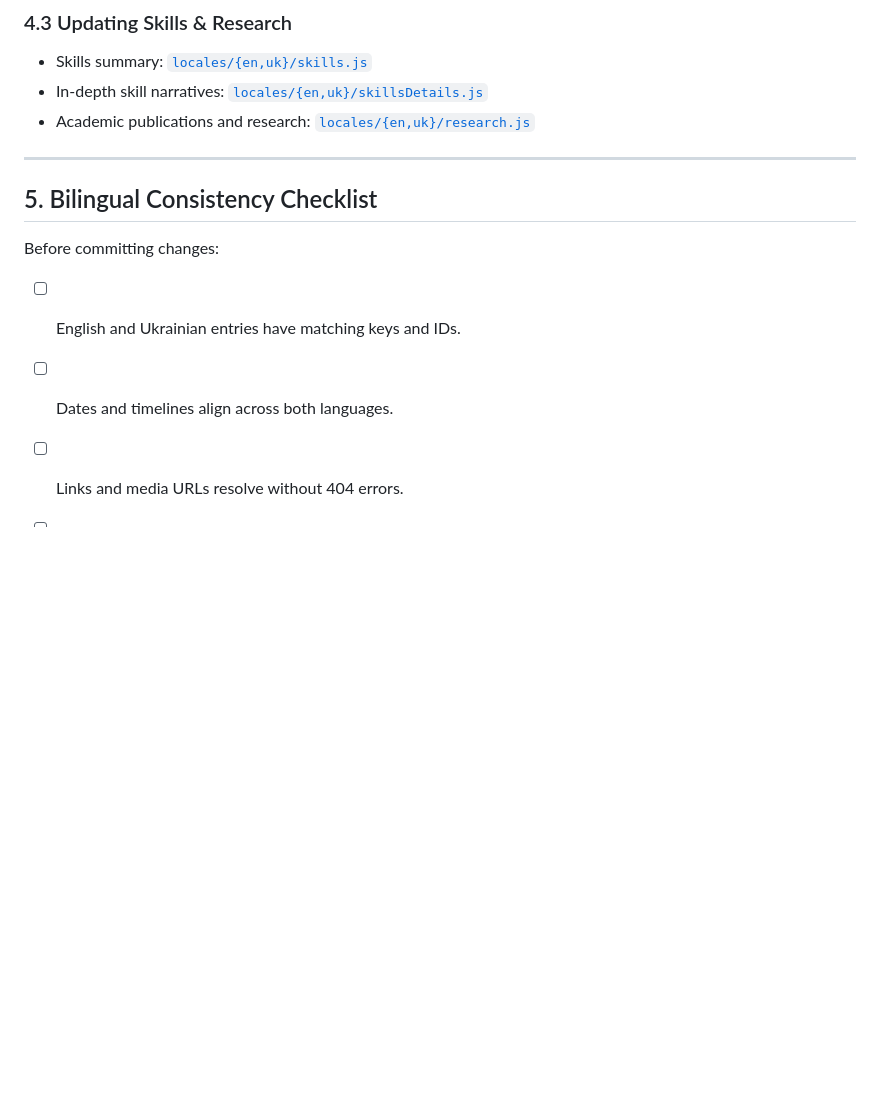
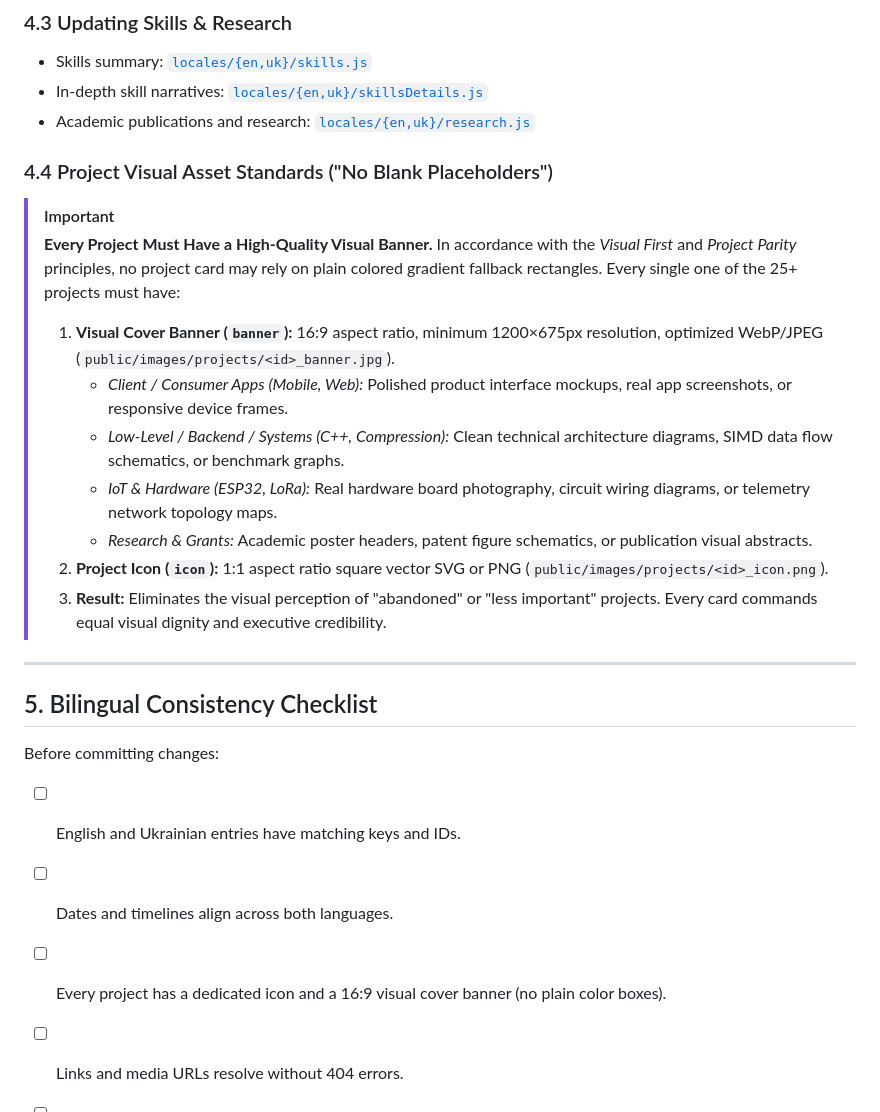
Before and after one commit to KaKyHaC/KaKyHaC.github.io, a Markdown page: docs/CONTENT_GUIDE.md, the part around the change. Drawn GitHub-style; blank space fills up the shorter version.

Commit message:
docs: add project visual asset standards and banner requirements to content guide

```diff
--- a/docs/CONTENT_GUIDE.md
+++ b/docs/CONTENT_GUIDE.md
@@ -131,6 +131,19 @@ Content is strictly decoupled from layout logic and resides in `locales/{en,uk}/
 - In-depth skill narratives: [`locales/{en,uk}/skillsDetails.js`](file:///Users/dima_barannik/Documents/GitHub/dvbarannik.github.io/locales/en/skillsDetails.js)
 - Academic publications and research: [`locales/{en,uk}/research.js`](file:///Users/dima_barannik/Documents/GitHub/dvbarannik.github.io/locales/en/research.js)
 
+### 4.4 Project Visual Asset Standards ("No Blank Placeholders")
+
+> [!IMPORTANT]
+> **Every Project Must Have a High-Quality Visual Banner.**
+> In accordance with the *Visual First* and *Project Parity* principles, no project card may rely on plain colored gradient fallback rectangles. Every single one of the 25+ projects must have:
+> 1. **Visual Cover Banner (`banner`):** 16:9 aspect ratio, minimum 1200×675px resolution, optimized WebP/JPEG (`public/images/projects/<id>_banner.jpg`).
+>    - *Client / Consumer Apps (Mobile, Web):* Polished product interface mockups, real app screenshots, or responsive device frames.
+>    - *Low-Level / Backend / Systems (C++, Compression):* Clean technical architecture diagrams, SIMD data flow schematics, or benchmark graphs.
+>    - *IoT & Hardware (ESP32, LoRa):* Real hardware board photography, circuit wiring diagrams, or telemetry network topology maps.
+>    - *Research & Grants:* Academic poster headers, patent figure schematics, or publication visual abstracts.
+> 2. **Project Icon (`icon`):** 1:1 aspect ratio square vector SVG or PNG (`public/images/projects/<id>_icon.png`).
+> 3. **Result:** Eliminates the visual perception of "abandoned" or "less important" projects. Every card commands equal visual dignity and executive credibility.
+
 ---
 
 ## 5. Bilingual Consistency Checklist
@@ -138,6 +151,7 @@ Content is strictly decoupled from layout logic and resides in `locales/{en,uk}/
 Before committing changes:
 - [ ] English and Ukrainian entries have matching keys and IDs.
 - [ ] Dates and timelines align across both languages.
+- [ ] Every project has a dedicated icon and a 16:9 visual cover banner (no plain color boxes).
 - [ ] Links and media URLs resolve without 404 errors.
 - [ ] Technical terms in Ukrainian use natural engineering terminology rather than transliteration.
 - [ ] Running `npm run build` generates all static project landing pages without warnings.
```
